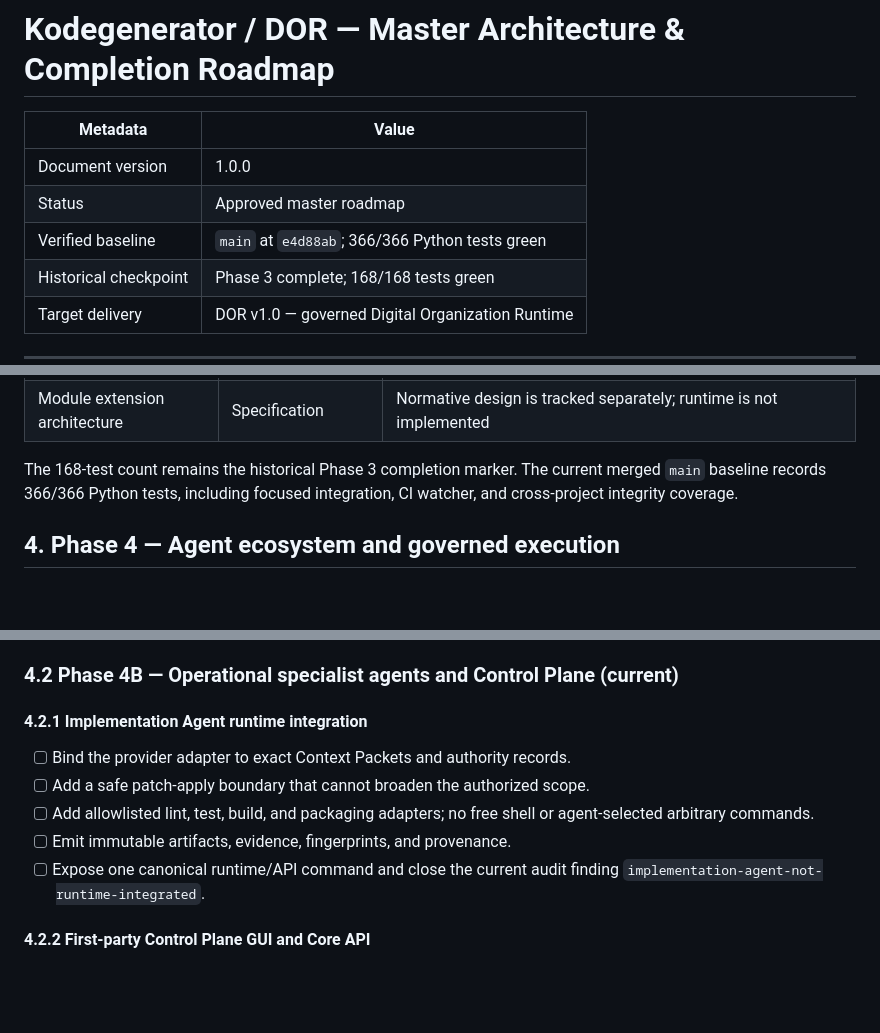
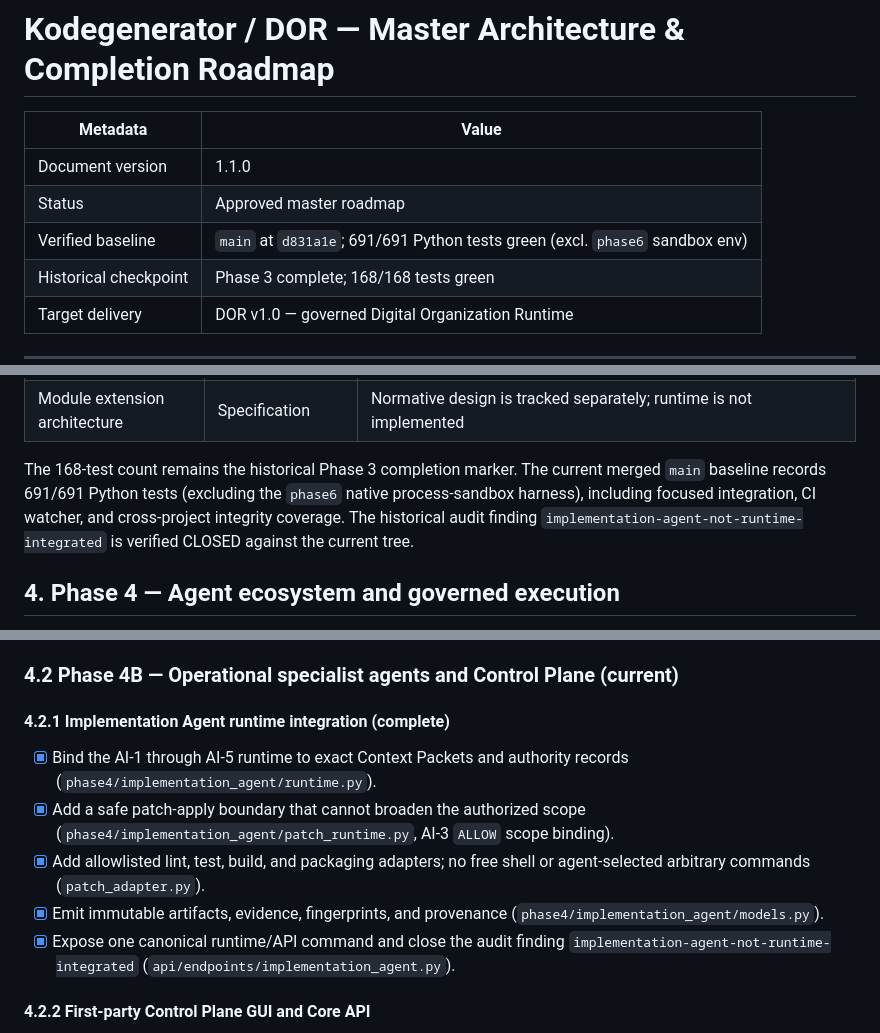
Before and after one commit to smoeberg/kodegenerator, a Markdown page: docs/ROADMAP.md, 3 parts joined by grey strips. GitHub-like rendering; blank space fills up the shorter version.

Commit message:
docs(roadmap): mark 4.2.1 Implementation Agent runtime integration complete
Verify against current main (d831a1e):
- Implementation Agent runtime (AI-1..AI-5), safe patch-apply, allowlisted
  adapters, immutable evidence, and canonical API command are all implemented.
- Audit finding implementation-agent-not-runtime-integrated verified CLOSED.
- Baseline refreshed to 691/691 tests green (excl. phase6 native sandbox).
Document version bumped to 1.1.0.

```diff
--- a/docs/ROADMAP.md
+++ b/docs/ROADMAP.md
@@ -2,9 +2,9 @@
 
 | Metadata | Value |
 | --- | --- |
-| Document version | 1.0.0 |
+| Document version | 1.1.0 |
 | Status | Approved master roadmap |
-| Verified baseline | `main` at `e4d88ab`; 366/366 Python tests green |
+| Verified baseline | `main` at `d831a1e`; 691/691 Python tests green (excl. `phase6` sandbox env)
 | Historical checkpoint | Phase 3 complete; 168/168 tests green |
 | Target delivery | DOR v1.0 — governed Digital Organization Runtime |
 
@@ -84,8 +84,11 @@ Control Plane command
 | Module extension architecture | Specification | Normative design is tracked separately; runtime is not implemented |
 
 The 168-test count remains the historical Phase 3 completion marker. The
-current merged `main` baseline records 366/366 Python tests, including focused
-integration, CI watcher, and cross-project integrity coverage.
+current merged `main` baseline records 691/691 Python tests (excluding the
+`phase6` native process-sandbox harness), including focused integration, CI
+watcher, and cross-project integrity coverage. The historical audit finding
+`implementation-agent-not-runtime-integrated` is verified CLOSED against the
+current tree.
 
 ## 4. Phase 4 — Agent ecosystem and governed execution
 
@@ -116,15 +119,19 @@ yet a distributed, durable production runtime.
 
 ### 4.2 Phase 4B — Operational specialist agents and Control Plane (current)
 
-#### 4.2.1 Implementation Agent runtime integration
+#### 4.2.1 Implementation Agent runtime integration (complete)
 
-- [ ] Bind the provider adapter to exact Context Packets and authority records.
-- [ ] Add a safe patch-apply boundary that cannot broaden the authorized scope.
-- [ ] Add allowlisted lint, test, build, and packaging adapters; no free shell or
-  agent-selected arbitrary commands.
-- [ ] Emit immutable artifacts, evidence, fingerprints, and provenance.
-- [ ] Expose one canonical runtime/API command and close the current audit
-  finding `implementation-agent-not-runtime-integrated`.
+- [x] Bind the AI-1 through AI-5 runtime to exact Context Packets and authority
+  records (`phase4/implementation_agent/runtime.py`).
+- [x] Add a safe patch-apply boundary that cannot broaden the authorized scope
+  (`phase4/implementation_agent/patch_runtime.py`, AI-3 `ALLOW` scope binding).
+- [x] Add allowlisted lint, test, build, and packaging adapters; no free shell or
+  agent-selected arbitrary commands (`patch_adapter.py`).
+- [x] Emit immutable artifacts, evidence, fingerprints, and provenance
+  (`phase4/implementation_agent/models.py`).
+- [x] Expose one canonical runtime/API command and close the audit finding
+  `implementation-agent-not-runtime-integrated`
+  (`api/endpoints/implementation_agent.py`).
 
 #### 4.2.2 First-party Control Plane GUI and Core API
 
```
Also changed, not shown: other parts of docs/ROADMAP.md (+1 -1 lines).
